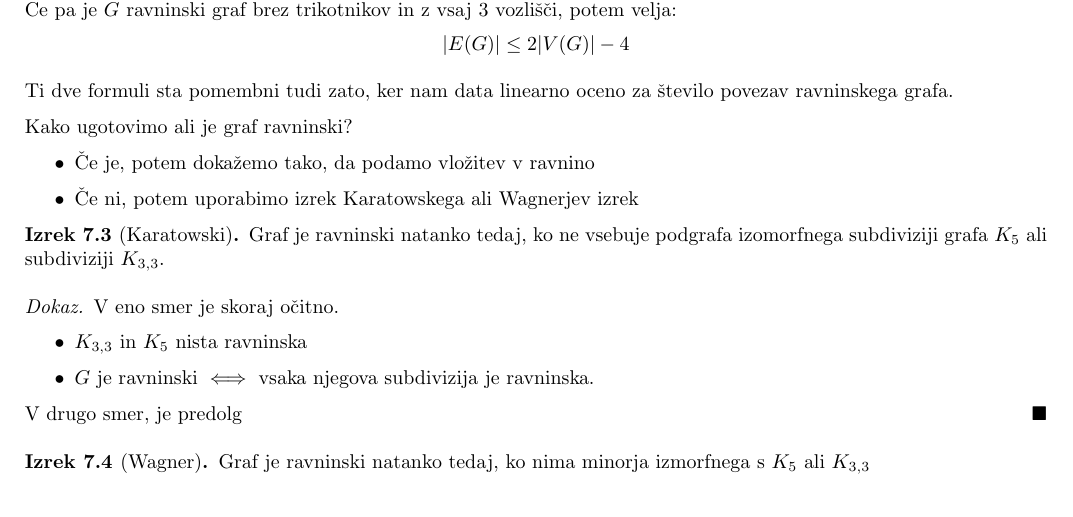
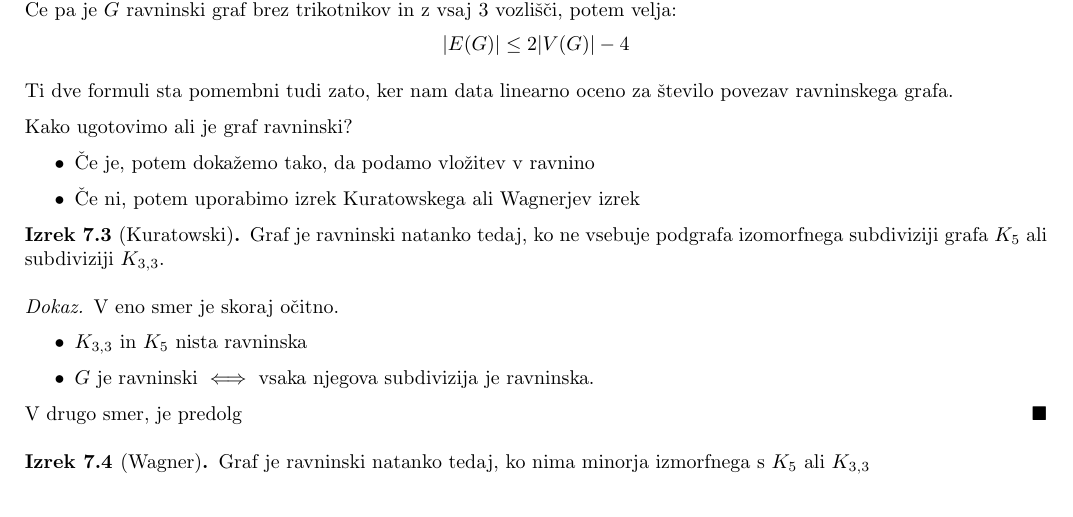
Before and after one commit to plojyon/teorija-grafov, a LaTeX document (teorija-grafov.tex): part of page 12 of 15, cut so that both start at the same text. Compiled offline with pdfLaTeX.

Commit message:
kuratowski typo

```diff
--- a/teorija-grafov.tex
+++ b/teorija-grafov.tex
@@ -856,9 +856,9 @@
 	Kako ugotovimo ali je graf ravninski?
 	\begin{itemize}
 		\item "Ce je, potem doka"zemo tako, da podamo vlo"zitev v ravnino
-		\item "Ce ni, potem uporabimo izrek Karatowskega ali Wagnerjev izrek
+		\item "Ce ni, potem uporabimo izrek Kuratowskega ali Wagnerjev izrek
 	\end{itemize}
-	\begin{theorem}[Karatowski]
+	\begin{theorem}[Kuratowski]
 		Graf je ravninski natanko tedaj, ko ne vsebuje podgrafa izomorfnega subdiviziji grafa $K_5$ ali subdiviziji $K_{3,3}$.
 		\begin{proof}
 			V eno smer je skoraj o"citno.
```
